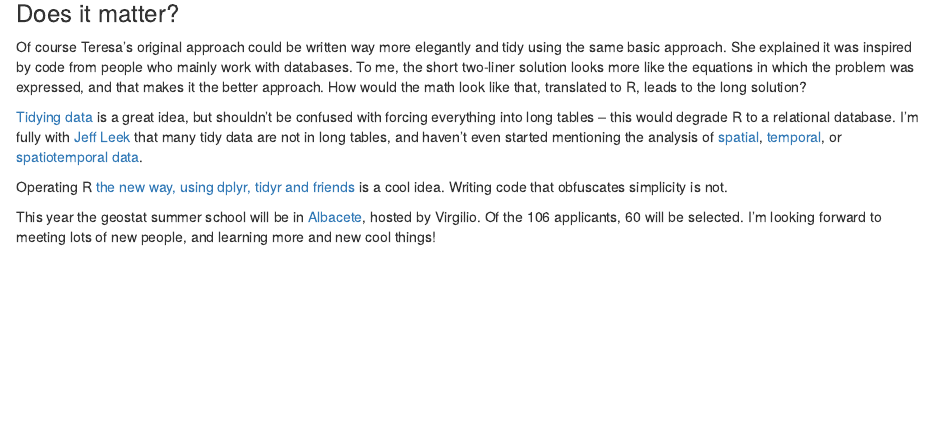
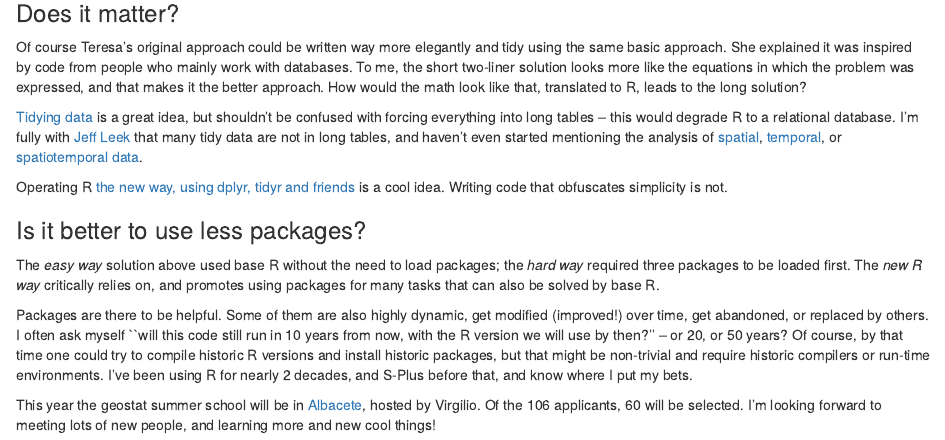
Before and after one commit to r-spatial/r-spatial.org, an R Markdown document (_rmd/2016-03-17-the-new-R-way.Rmd): the page in a window 1100 px wide, from 3550 px down. Rendered offline with R 4.5, knitr and Pandoc, with nearby package versions; some code elsewhere in the file could not run offline.

Commit message:
discuss use of packages

```diff
--- a/_rmd/2016-03-17-the-new-R-way.Rmd
+++ b/_rmd/2016-03-17-the-new-R-way.Rmd
@@ -162,6 +162,23 @@ Operating R [the new way, using dplyr, tidyr and
 friends](https://github.com/ropensci/unconf16/issues/22) is a cool
 idea. Writing code that obfuscates simplicity is not.
 
+### Is it better to use less packages?
+
+The *easy way* solution above used base R without the need to load
+packages; the *hard way* required three packages to be loaded first.
+The *new R way* critically relies on, and promotes using packages
+for many tasks that can also be solved by base R.
+
+Packages are there to be helpful. Some of them are also highly
+dynamic, get modified (improved!) over time, get abandoned,
+or replaced by others. I often ask myself ``will this code still
+run in 10 years from now, with the R version we will use by then?''
+-- or 20, or 50 years? Of course, by that time one could try
+to compile historic R versions and install historic packages,
+but that might be non-trivial and require historic compilers or
+run-time environments. I've been using R for nearly 2 decades,
+and S-Plus before that, and know where I put my bets.
+
 This year the geostat summer school will be in
 [Albacete](http://geostat-course.org/), hosted by Virgilio. Of the
 106 applicants, 60 will be selected. I'm looking forward to meeting
```
Also changed, not shown: 1 other file.
